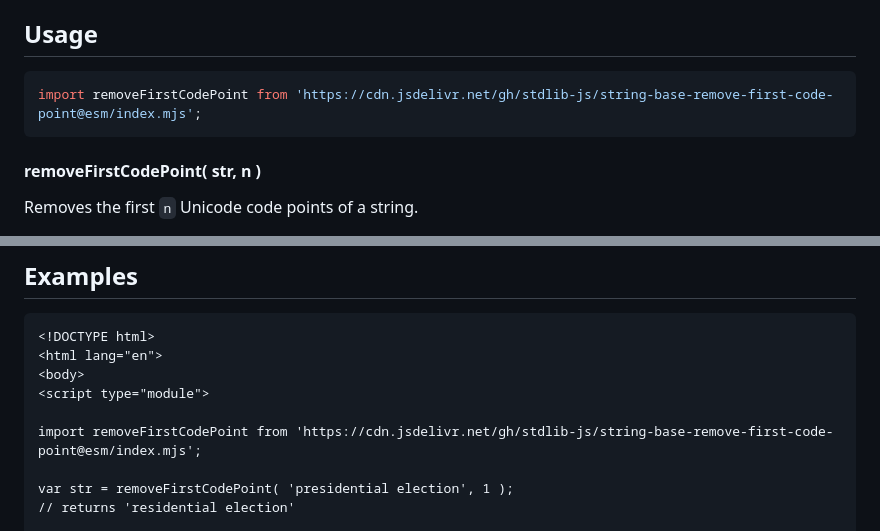
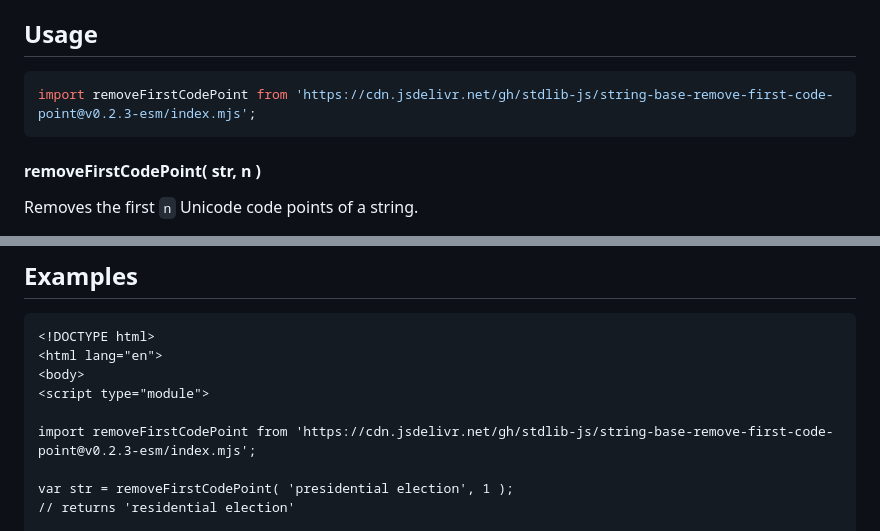
Before and after one commit to stdlib-js/string-base-remove-first-code-point, a Markdown page: README.md, 2 parts joined by grey strips. GitHub-like rendering.

Commit message:
Update README.md for ESM bundle v0.2.3

````diff
--- a/README.md
+++ b/README.md
@@ -42,7 +42,7 @@ limitations under the License.
 ## Usage
 
 ```javascript
-import removeFirstCodePoint from 'https://cdn.jsdelivr.net/gh/stdlib-js/string-base-remove-first-code-point@esm/index.mjs';
+import removeFirstCodePoint from 'https://cdn.jsdelivr.net/gh/stdlib-js/string-base-remove-first-code-point@v0.2.3-esm/index.mjs';
 ```
 
 #### removeFirstCodePoint( str, n )
@@ -79,7 +79,7 @@ out = removeFirstCodePoint( 'foo bar', 10 );
 <body>
 <script type="module">
 
-import removeFirstCodePoint from 'https://cdn.jsdelivr.net/gh/stdlib-js/string-base-remove-first-code-point@esm/index.mjs';
+import removeFirstCodePoint from 'https://cdn.jsdelivr.net/gh/stdlib-js/string-base-remove-first-code-point@v0.2.3-esm/index.mjs';
 
 var str = removeFirstCodePoint( 'presidential election', 1 );
 // returns 'residential election'
````
